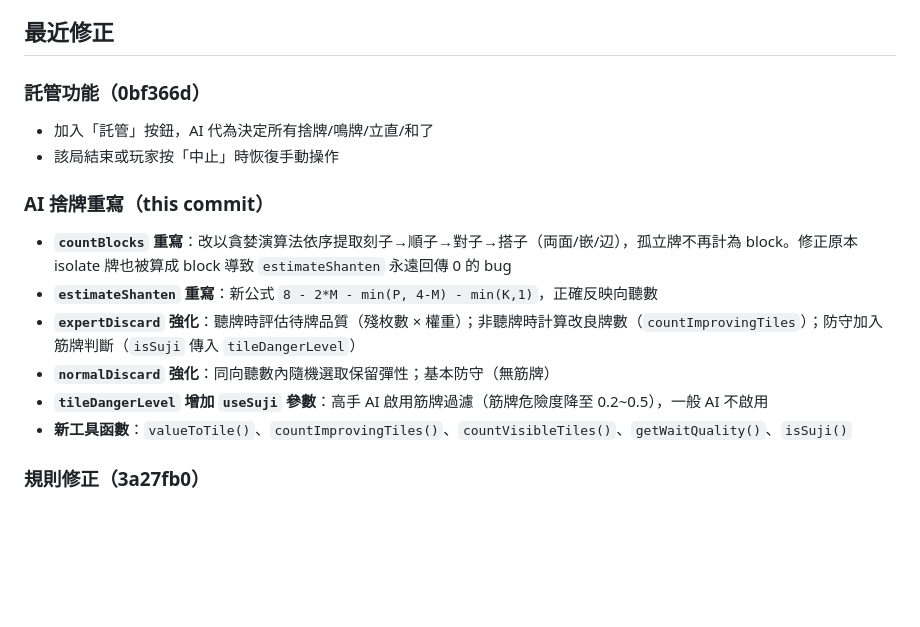
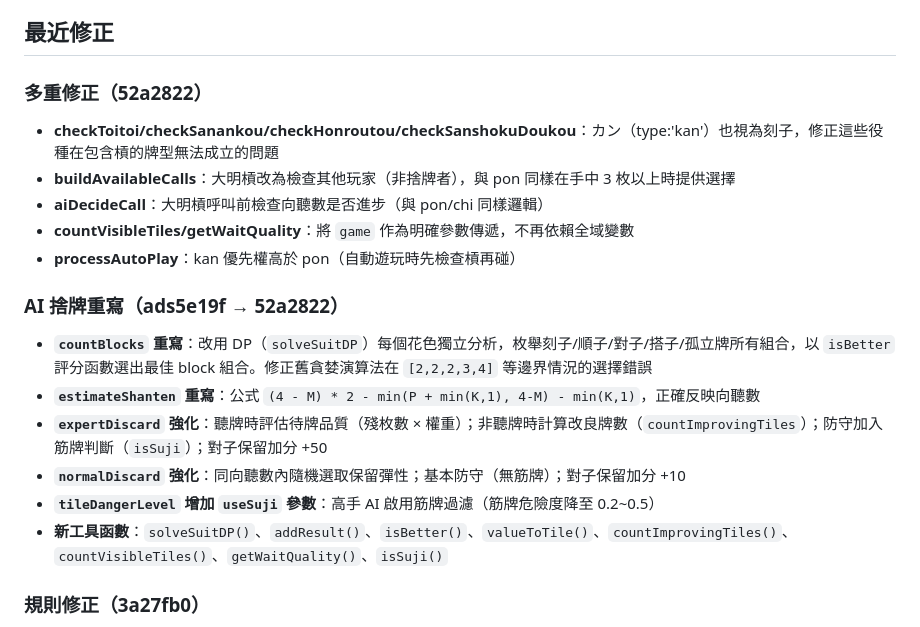
Before and after one commit to buffalobill-taiwan/jpmj, a Markdown page: SESSION.md, the part around one of its changes. GitHub-like rendering; blank space fills up the shorter version.

```diff
--- a/SESSION.md
+++ b/SESSION.md
@@ -78,17 +78,20 @@ jpmj/
 
 ## 最近修正
 
-### 託管功能（0bf366d）
-- 加入「託管」按鈕，AI 代為決定所有捨牌/鳴牌/立直/和了
-- 該局結束或玩家按「中止」時恢復手動操作
+### 多重修正（52a2822）
+- **checkToitoi/checkSanankou/checkHonroutou/checkSanshokuDoukou**：カン（type:'kan'）也視為刻子，修正這些役種在包含槓的牌型無法成立的問題
+- **buildAvailableCalls**：大明槓改為檢查其他玩家（非捨牌者），與 pon 同樣在手中 3 枚以上時提供選擇
+- **aiDecideCall**：大明槓呼叫前檢查向聽數是否進步（與 pon/chi 同樣邏輯）
+- **countVisibleTiles/getWaitQuality**：將 `game` 作為明確參數傳遞，不再依賴全域變數
+- **processAutoPlay**：kan 優先權高於 pon（自動遊玩時先檢查槓再碰）
 
-### AI 捨牌重寫（this commit）
-- **`countBlocks` 重寫**：改以貪婪演算法依序提取刻子→順子→對子→搭子（両面/嵌/辺），孤立牌不再計為 block。修正原本 isolate 牌也被算成 block 導致 `estimateShanten` 永遠回傳 0 的 bug
-- **`estimateShanten` 重寫**：新公式 `8 - 2*M - min(P, 4-M) - min(K,1)`，正確反映向聽數
-- **`expertDiscard` 強化**：聽牌時評估待牌品質（殘枚數 × 權重）；非聽牌時計算改良牌數（`countImprovingTiles`）；防守加入筋牌判斷（`isSuji` 傳入 `tileDangerLevel`）
-- **`normalDiscard` 強化**：同向聽數內隨機選取保留彈性；基本防守（無筋牌）
-- **`tileDangerLevel` 增加 `useSuji` 參數**：高手 AI 啟用筋牌過濾（筋牌危險度降至 0.2~0.5），一般 AI 不啟用
-- **新工具函數**：`valueToTile()`、`countImprovingTiles()`、`countVisibleTiles()`、`getWaitQuality()`、`isSuji()`
+### AI 捨牌重寫（ads5e19f → 52a2822）
+- **`countBlocks` 重寫**：改用 DP（`solveSuitDP`）每個花色獨立分析，枚舉刻子/順子/對子/搭子/孤立牌所有組合，以 `isBetter` 評分函數選出最佳 block 組合。修正舊貪婪演算法在 `[2,2,2,3,4]` 等邊界情況的選擇錯誤
+- **`estimateShanten` 重寫**：公式 `(4 - M) * 2 - min(P + min(K,1), 4-M) - min(K,1)`，正確反映向聽數
+- **`expertDiscard` 強化**：聽牌時評估待牌品質（殘枚數 × 權重）；非聽牌時計算改良牌數（`countImprovingTiles`）；防守加入筋牌判斷（`isSuji`）；對子保留加分 +50
+- **`normalDiscard` 強化**：同向聽數內隨機選取保留彈性；基本防守（無筋牌）；對子保留加分 +10
+- **`tileDangerLevel` 增加 `useSuji` 參數**：高手 AI 啟用筋牌過濾（筋牌危險度降至 0.2~0.5）
+- **新工具函數**：`solveSuitDP()`、`addResult()`、`isBetter()`、`valueToTile()`、`countImprovingTiles()`、`countVisibleTiles()`、`getWaitQuality()`、`isSuji()`
 
 ### 規則修正（3a27fb0）
 - **連莊（renchan）**：親家和牌時只加本場，不進局、不換莊。`endRound()` 依 `roundResult` 判斷連莊
```
Also changed, not shown: other parts of SESSION.md (+5 -65 lines).
